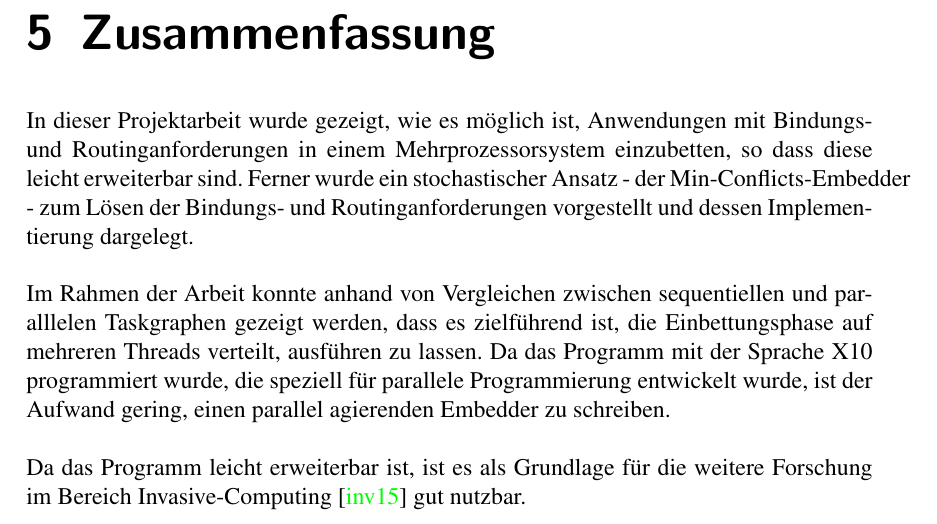
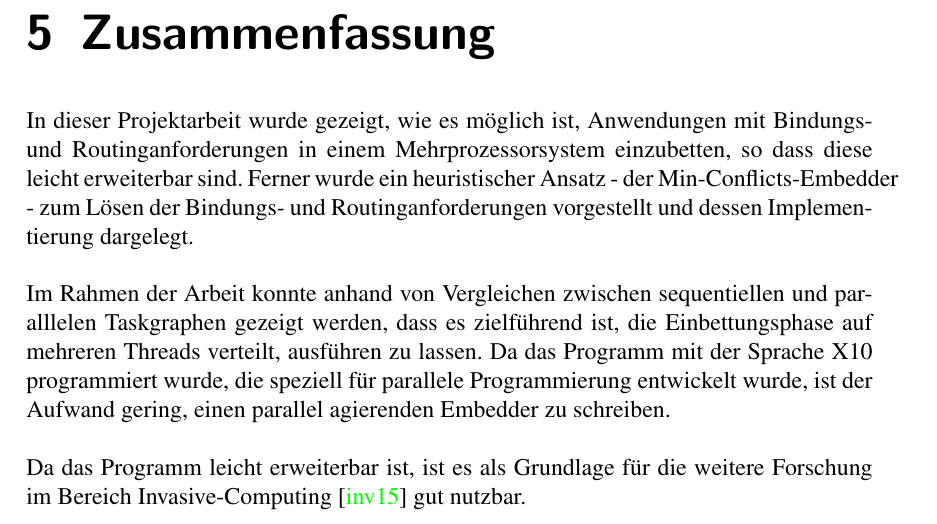
Before and after one commit to c3r3b/Projektarbeit, a LaTeX thesis (thesis.tex, which reads zusammenfassung.tex): part of page 27 of 31, cut so that both start at the same text. Compiled offline with pdfLaTeX.

Commit message:
heuristisch

```diff
--- a/zusammenfassung.tex
+++ b/zusammenfassung.tex
@@ -1,6 +1,6 @@
 \chapter{Zusammenfassung}\label{zusammenfassung}
 
-In dieser Projektarbeit wurde gezeigt, wie es möglich ist, Anwendungen mit Bindungs- und Routinganforderungen in einem Mehrprozessorsystem einzubetten, so dass diese leicht erweiterbar sind. Ferner wurde ein stochastischer Ansatz - der Min-Conflicts-Embedder - zum Lösen der Bindungs- und Routinganforderungen vorgestellt und dessen Implementierung dargelegt.\\
+In dieser Projektarbeit wurde gezeigt, wie es möglich ist, Anwendungen mit Bindungs- und Routinganforderungen in einem Mehrprozessorsystem einzubetten, so dass diese leicht erweiterbar sind. Ferner wurde ein heuristischer  Ansatz - der Min-Conflicts-Embedder - zum Lösen der Bindungs- und Routinganforderungen vorgestellt und dessen Implementierung dargelegt.\\
 \\
 Im Rahmen der Arbeit konnte anhand von Vergleichen zwischen sequentiellen und paralllelen Taskgraphen gezeigt werden, dass es zielführend ist, die Einbettungsphase auf mehreren Threads verteilt, ausführen zu lassen. Da das Programm mit der Sprache X10 programmiert wurde, die speziell für parallele Programmierung entwickelt wurde, ist der Aufwand gering, einen parallel agierenden Embedder zu schreiben.\\
 \\
```
